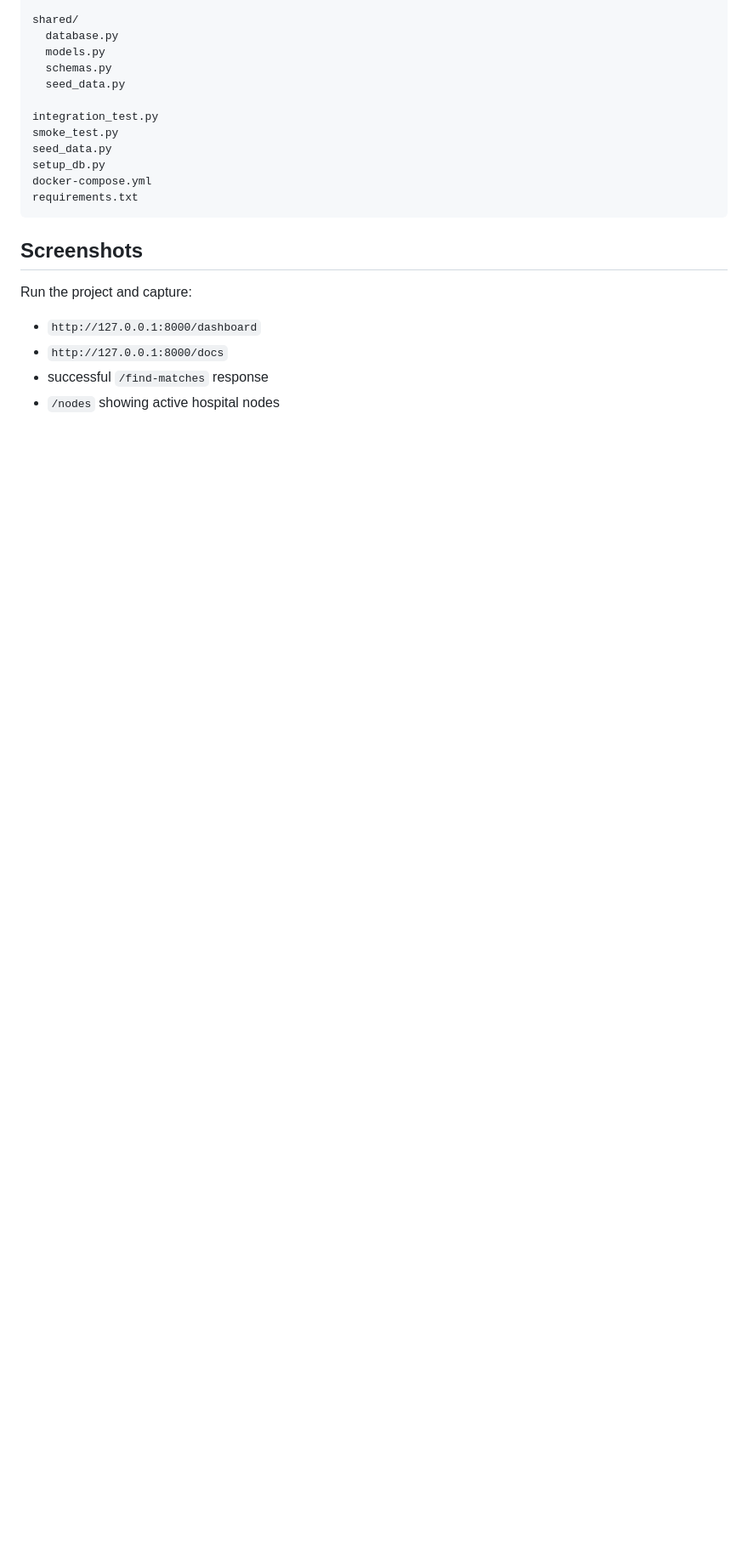
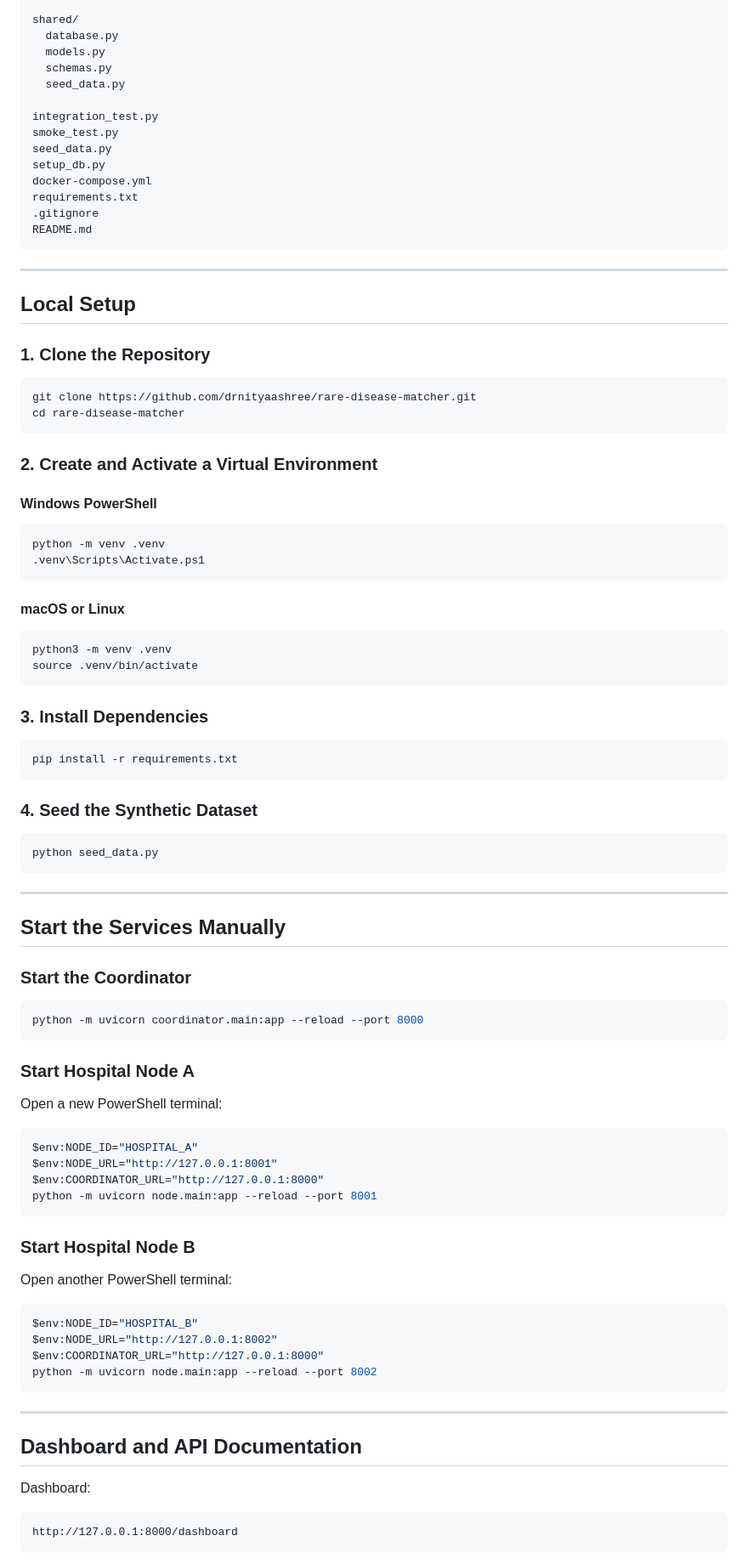
Before and after one commit to drnityaashree/rare-disease-matcher, a Markdown page: README.md, the part around one of its changes. Shown at 85% size. Drawn GitHub-style; blank space fills up the shorter version.

````diff
--- a/README.md
+++ b/README.md
@@ -165,13 +164,88 @@ seed_data.py
 setup_db.py
 docker-compose.yml
 requirements.txt
+.gitignore
+README.md
 ```
 
-## Screenshots
+---
 
-Run the project and capture:
+## Local Setup
 
-- `http://127.0.0.1:8000/dashboard`
-- `http://127.0.0.1:8000/docs`
-- successful `/find-matches` response
-- `/nodes` showing active hospital nodes
+### 1. Clone the Repository
+
+```bash
+git clone https://github.com/drnityaashree/rare-disease-matcher.git
+cd rare-disease-matcher
+```
+
+### 2. Create and Activate a Virtual Environment
+
+#### Windows PowerShell
+
+```powershell
+python -m venv .venv
+.venv\Scripts\Activate.ps1
+```
+
+#### macOS or Linux
+
+```bash
+python3 -m venv .venv
+source .venv/bin/activate
+```
+
+### 3. Install Dependencies
+
+```bash
+pip install -r requirements.txt
+```
+
+### 4. Seed the Synthetic Dataset
+
+```bash
+python seed_data.py
+```
+
+---
+
+## Start the Services Manually
+
+### Start the Coordinator
+
+```bash
+python -m uvicorn coordinator.main:app --reload --port 8000
+```
+
+### Start Hospital Node A
+
+Open a new PowerShell terminal:
+
+```powershell
+$env:NODE_ID="HOSPITAL_A"
+$env:NODE_URL="http://127.0.0.1:8001"
+$env:COORDINATOR_URL="http://127.0.0.1:8000"
+python -m uvicorn node.main:app --reload --port 8001
+```
+
+### Start Hospital Node B
+
+Open another PowerShell terminal:
+
+```powershell
+$env:NODE_ID="HOSPITAL_B"
+$env:NODE_URL="http://127.0.0.1:8002"
+$env:COORDINATOR_URL="http://127.0.0.1:8000"
+python -m uvicorn node.main:app --reload --port 8002
+```
+
+---
+
+## Dashboard and API Documentation
+
+Dashboard:
+
+```text
+http://127.0.0.1:8000/dashboard
+```
+
````
Also changed, not shown: other parts of README.md (+246 -98 lines).
